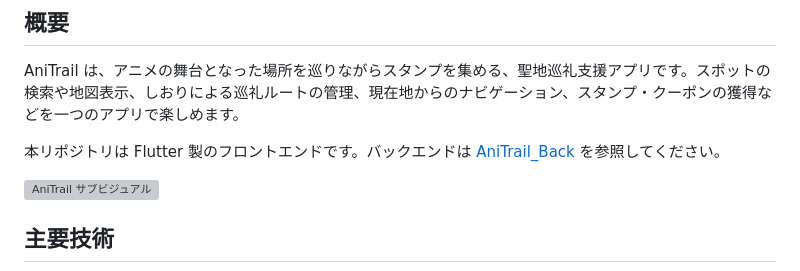
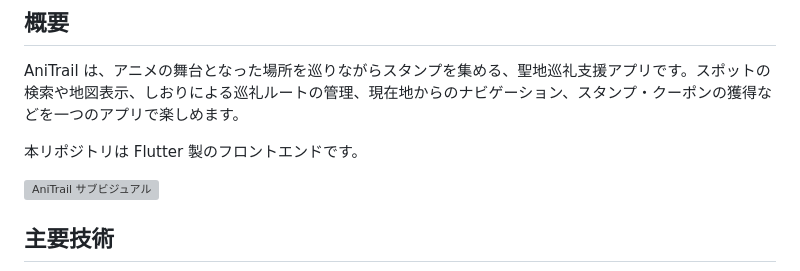
Before and after one commit to Hello-World-ECC-IT-26/AniTrail, a Markdown page: README.md, the part around the change. GitHub-like rendering; grey boxes are pictures that could not be loaded.

Commit message:
fix: バックエンドはパブリックじゃないので文言を削除
Removed link to backend repository from README.

```diff
--- a/README.md
+++ b/README.md
@@ -8,7 +8,7 @@ AniTrail のクライアントアプリ（Flutter）。
 
 AniTrail は、アニメの舞台となった場所を巡りながらスタンプを集める、聖地巡礼支援アプリです。スポットの検索や地図表示、しおりによる巡礼ルートの管理、現在地からのナビゲーション、スタンプ・クーポンの獲得などを一つのアプリで楽しめます。
 
-本リポジトリは Flutter 製のフロントエンドです。バックエンドは [AniTrail_Back](https://github.com/Hello-World-ECC-IT-26/AniTrail_Back) を参照してください。
+本リポジトリは Flutter 製のフロントエンドです。
 
 ![AniTrail サブビジュアル](image/sub.png)
 
```
